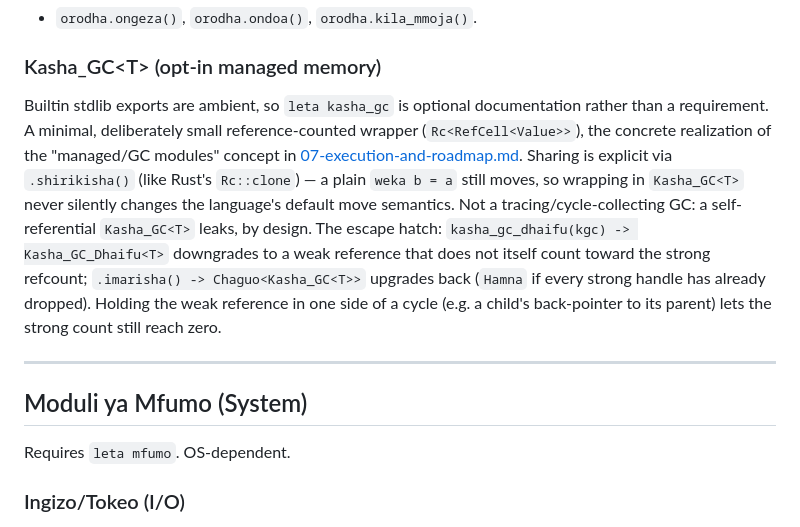
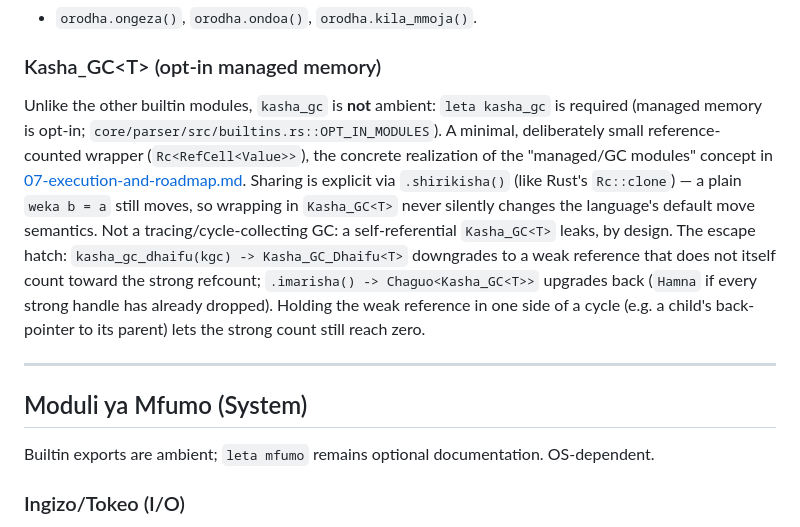
Before and after one commit to victorKariuki/Asili, a Markdown page: docs/spec/05-standard-library.md, the part around the change. GitHub-like rendering.

```diff
--- a/docs/spec/05-standard-library.md
+++ b/docs/spec/05-standard-library.md
@@ -39,8 +39,8 @@ Default-imported. No OS dependency. The Phase I interpreter provides selected st
 
 ### Kasha_GC\<T\> (opt-in managed memory)
 
-Builtin stdlib exports are ambient, so `leta kasha_gc` is optional documentation rather than a
-requirement. A minimal, deliberately small reference-counted
+Unlike the other builtin modules, `kasha_gc` is **not** ambient: `leta kasha_gc` is required
+(managed memory is opt-in; `core/parser/src/builtins.rs::OPT_IN_MODULES`). A minimal, deliberately small reference-counted
 wrapper (`Rc<RefCell<Value>>`), the concrete realization of the "managed/GC modules" concept in
 [07-execution-and-roadmap.md](07-execution-and-roadmap.md). Sharing is explicit via
 `.shirikisha()` (like Rust's `Rc::clone`) — a plain `weka b = a` still moves, so wrapping in
@@ -55,7 +55,7 @@ every strong handle has already dropped). Holding the weak reference in one side
 
 ## Moduli ya Mfumo (System)
 
-Requires `leta mfumo`. OS-dependent.
+Builtin exports are ambient; `leta mfumo` remains optional documentation. OS-dependent.
 
 ### Ingizo/Tokeo (I/O)
 
```
Also changed, not shown: README.md (+8 -11 lines), docs/spec/CHANGELOG.md (+5 -0 lines).
